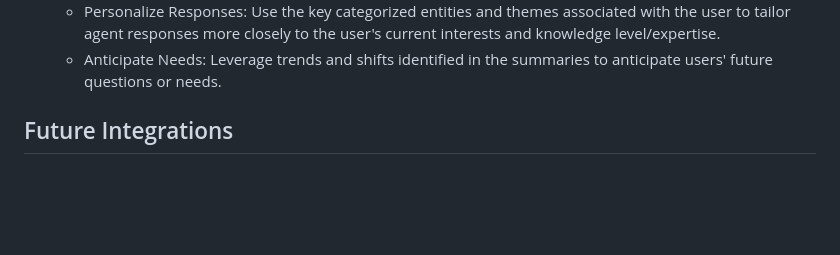
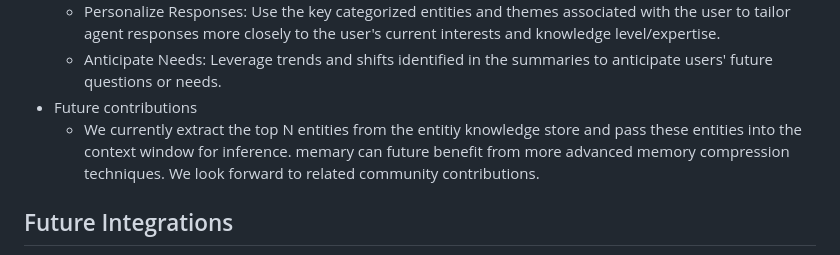
Before and after one commit to kingjulio8238/Memary, a Markdown page: README.md, the part around the change. GitHub-like rendering; blank space fills up the shorter version.

Commit message:
Update README.md
Memory Module Future Contributions added

```diff
--- a/README.md
+++ b/README.md
@@ -94,6 +94,8 @@ The memory module is made up of the Memory Stream and Entity Knowledge Store. Th
   - Compress/summarize the top N ranked entities in the entity knowledge store and pass to the LLM’s finite context window alongside the agent's response and chat history for inference.
   - Personalize Responses: Use the key categorized entities and themes associated with the user to tailor agent responses more closely to the user's current interests and knowledge level/expertise.
   - Anticipate Needs: Leverage trends and shifts identified in the summaries to anticipate users' future questions or needs.
+- Future contributions
+  - We currently extract the top N entities from the entitiy knowledge store and pass these entities into the context window for inference. memary can future benefit from more advanced memory compression techniques. We look forward to related community contributions.
 
 ## Future Integrations
 Currently memary is structured so that the routing agent can only process one query at a time. We hope to see **multiprocessing** integrated so that the agent can process many sub queries simultaneously. We expect this to improve the relevancy and accuracy of responses. The source code for both decomposing the query and reranking the many agent responses has been provided and once multiprocessing has been added to the system these components can easily be integrated into the main `ChatAgent` class. The diagram below shows what how the newly integrated system would work.
```
